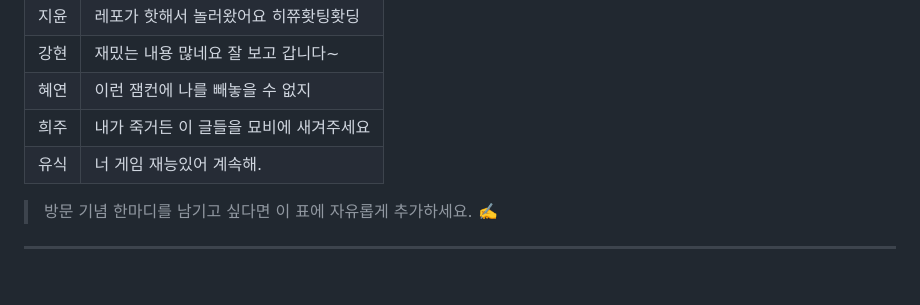
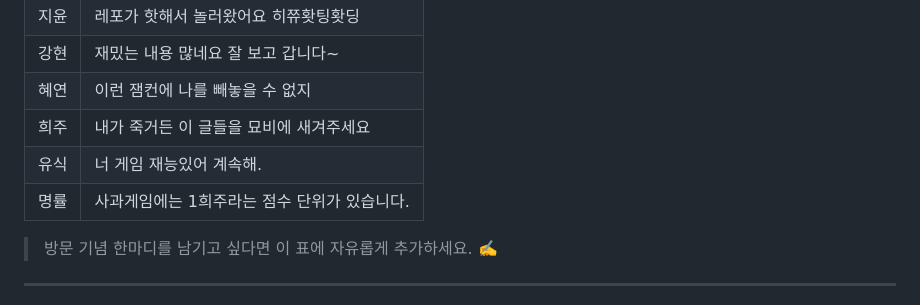
Before and after one commit to SDS-Junior-Reviewer-2026-Second/ptest_Heejoo, a Markdown page: README.md, the part around the change. GitHub-like rendering; blank space fills up the shorter version.

Commit message:
Add comment from 명률 about 사과게임

```diff
--- a/README.md
+++ b/README.md
@@ -137,7 +137,8 @@
 | 강현 | 재밌는 내용 많네요 잘 보고 갑니다~ |
 | 혜연 | 이런 잼컨에 나를 빼놓을 수 없지 |
 | 희주 | 내가 죽거든 이 글들을 묘비에 새겨주세요|
-| 유식 | 너 게임 재능있어 계속해.
+| 유식 | 너 게임 재능있어 계속해. |
+| 명률 | 사과게임에는 1희주라는 점수 단위가 있습니다.|
 
 > 방문 기념 한마디를 남기고 싶다면 이 표에 자유롭게 추가하세요. ✍️
 
```
